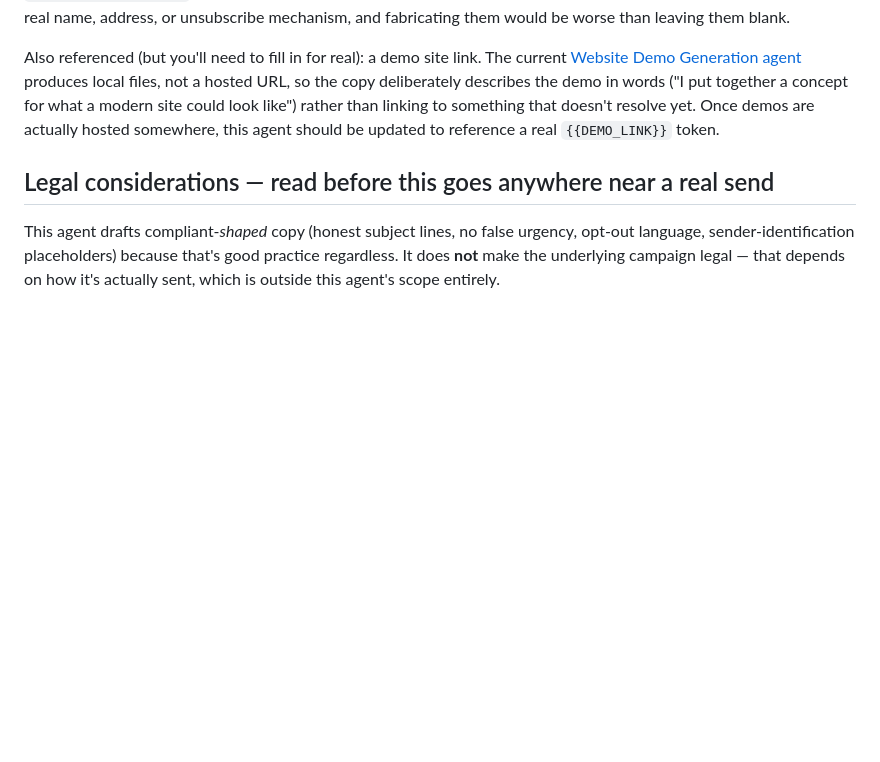
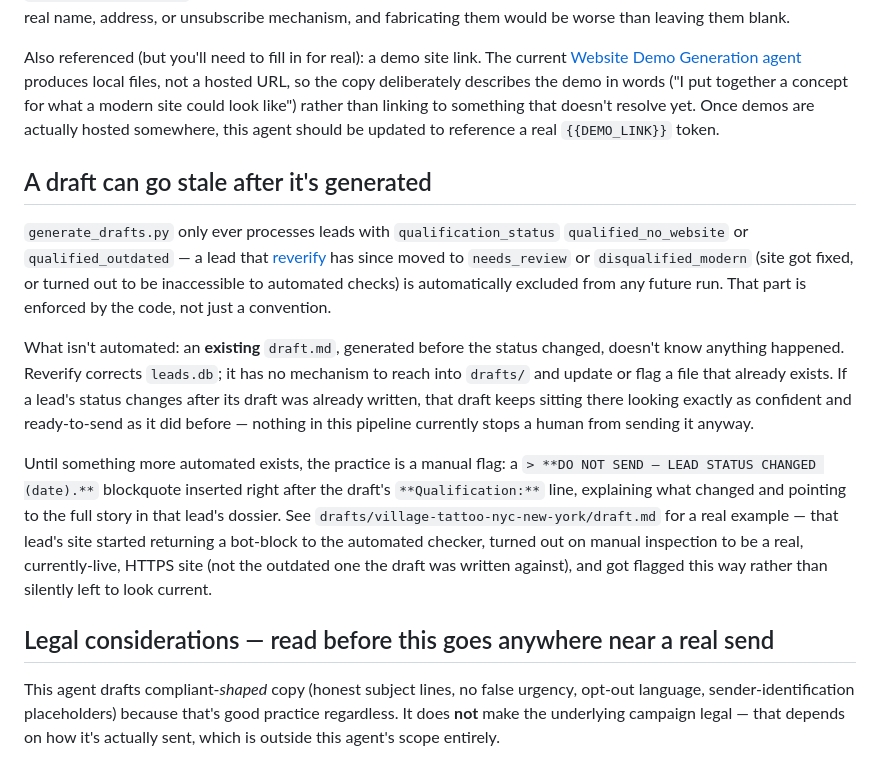
Before and after one commit to Nitsua-12/web-dev-team, a Markdown page: agents/outreach/README.md, the part around the change. GitHub-like rendering; blank space fills up the shorter version.

Commit message:
Document that reverify can flag a lead after its draft exists
generate_drafts.py already refuses to generate for a needs_review or
disqualified_modern lead -- that part is enforced by the qualification
filter. What wasn't documented: an existing draft.md doesn't know when
reverify changes a lead's status after the fact, since reverify only
touches leads.db, not drafts/. Documents the manual flag convention
used today (a DO NOT SEND blockquote) until something more automated
exists, with a real example (Village Tattoo NYC) from this session.

Co-Authored-By: Claude Sonnet 5 <noreply@anthropic.com>

```diff
--- a/agents/outreach/README.md
+++ b/agents/outreach/README.md
@@ -48,6 +48,33 @@ like") rather than linking to something that doesn't resolve yet. Once
 demos are actually hosted somewhere, this agent should be updated to
 reference a real `{{DEMO_LINK}}` token.
 
+## A draft can go stale after it's generated
+
+`generate_drafts.py` only ever processes leads with `qualification_status`
+`qualified_no_website` or `qualified_outdated` — a lead that
+[reverify](../reverify) has since moved to `needs_review` or
+`disqualified_modern` (site got fixed, or turned out to be inaccessible to
+automated checks) is automatically excluded from any future run. That part
+is enforced by the code, not just a convention.
+
+What isn't automated: an **existing** `draft.md`, generated before the
+status changed, doesn't know anything happened. Reverify corrects
+`leads.db`; it has no mechanism to reach into `drafts/` and update or flag
+a file that already exists. If a lead's status changes after its draft was
+already written, that draft keeps sitting there looking exactly as
+confident and ready-to-send as it did before — nothing in this pipeline
+currently stops a human from sending it anyway.
+
+Until something more automated exists, the practice is a manual flag: a
+`> **DO NOT SEND — LEAD STATUS CHANGED (date).**` blockquote inserted right
+after the draft's `**Qualification:**` line, explaining what changed and
+pointing to the full story in that lead's dossier. See
+`drafts/village-tattoo-nyc-new-york/draft.md` for a real example — that
+lead's site started returning a bot-block to the automated checker, turned
+out on manual inspection to be a real, currently-live, HTTPS site (not the
+outdated one the draft was written against), and got flagged this way
+rather than silently left to look current.
+
 ## Legal considerations — read before this goes anywhere near a real send
 
 This agent drafts compliant-*shaped* copy (honest subject lines, no false
```
